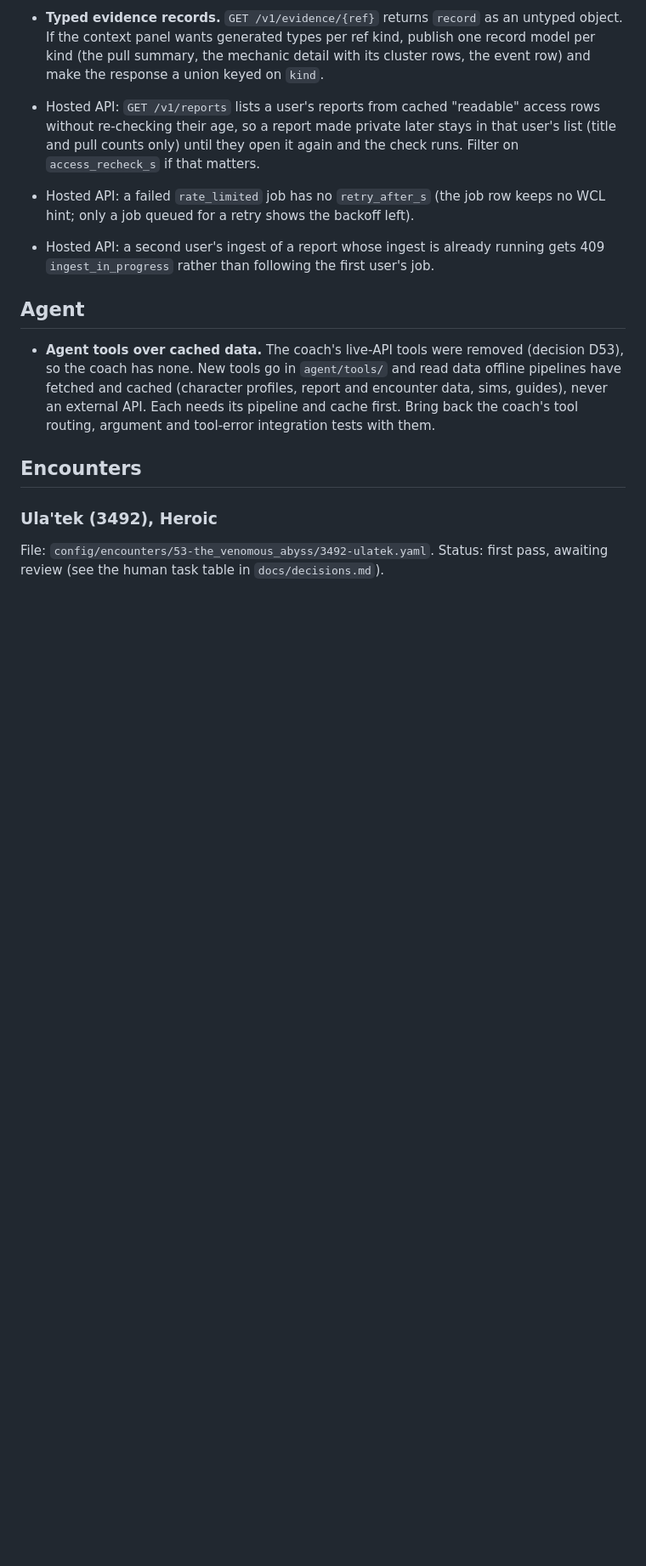
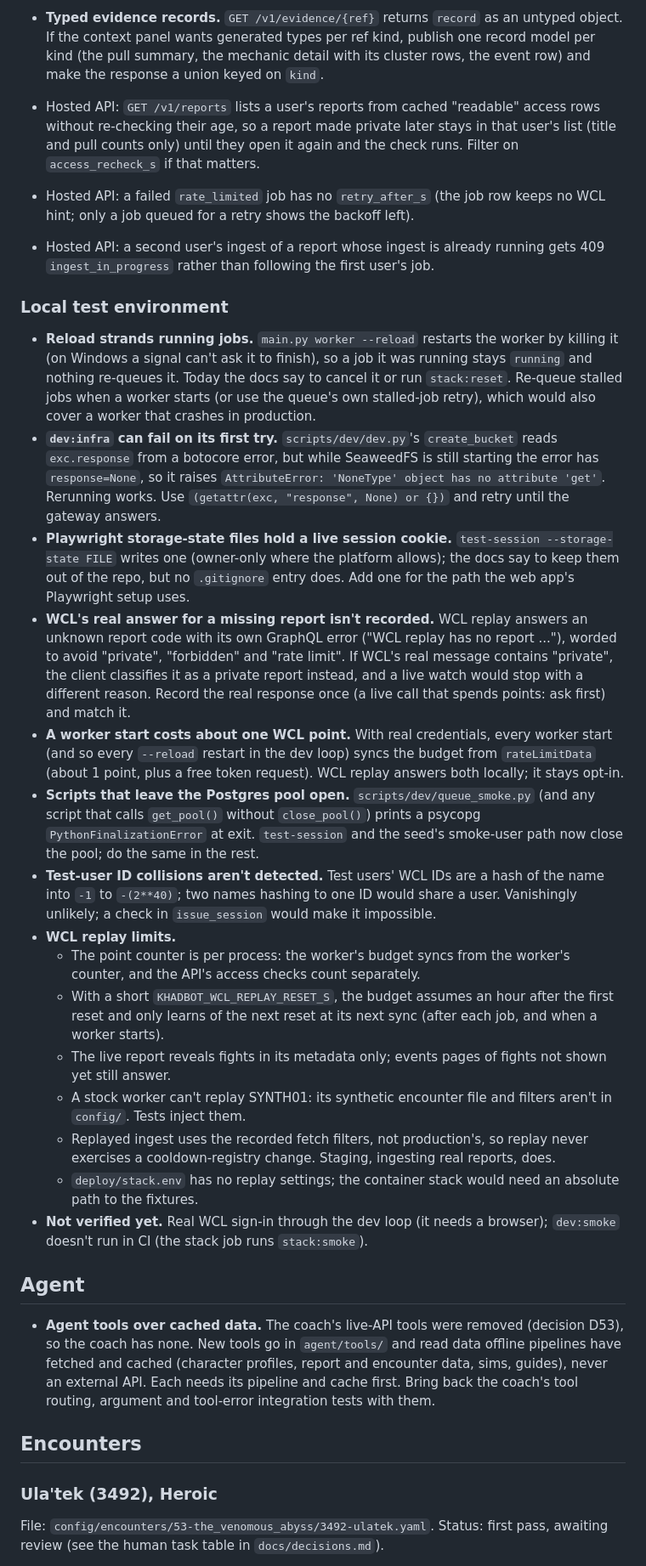
Before and after one commit to TheDastard/KhadBot, a Markdown page: docs/follow-ups.md, the part around the change. Shown at 85% size. GitHub-like rendering; blank space fills up the shorter version.

Commit message:
[KB][docs] Log the local test environment's open gaps
Adds a "Local test environment" section to the follow-ups with what
building the dev loop, test sessions and WCL replay left open:

- a reload kills the worker, so a running job stays running and
  nothing re-queues stalled jobs;
- dev:infra can fail on its first try while SeaweedFS starts, because
  create_bucket reads a botocore error's response when it is None;
- Playwright storage-state files hold a live cookie but have no
  .gitignore entry;
- WCL's real answer for a missing report isn't recorded, so replay
  answers with its own wording;
- a worker start costs about one WCL point with real credentials;
- queue_smoke.py still leaves the Postgres pool open at exit;
- test-user ID collisions aren't detected;
- replay's limits (a per-process counter, the budget's reset
  assumption, the live reveal touching metadata only, SYNTH01, the
  recorded filters, no stack.env settings);
- what hasn't been verified (real sign-in on the dev loop, dev:smoke
  in CI).

```diff
--- a/docs/follow-ups.md
+++ b/docs/follow-ups.md
@@ -331,6 +331,46 @@ Work plan: https://claude.ai/artifact/KaomaNz2SSroTk45DSy9zv (decisions under "H
 - Hosted API: a second user's ingest of a report whose ingest is already running gets 409 `ingest_in_progress`
   rather than following the first user's job.
 
+### Local test environment
+
+- **Reload strands running jobs.** `main.py worker --reload` restarts the worker by killing it (on Windows a signal
+  can't ask it to finish), so a job it was running stays `running` and nothing re-queues it. Today the docs say to
+  cancel it or run `stack:reset`. Re-queue stalled jobs when a worker starts (or use the queue's own stalled-job
+  retry), which would also cover a worker that crashes in production.
+- **`dev:infra` can fail on its first try.** `scripts/dev/dev.py`'s `create_bucket` reads `exc.response` from a
+  botocore error, but while SeaweedFS is still starting the error has `response=None`, so it raises
+  `AttributeError: 'NoneType' object has no attribute 'get'`. Rerunning works. Use
+  `(getattr(exc, "response", None) or {})` and retry until the gateway answers.
+- **Playwright storage-state files hold a live session cookie.** `test-session --storage-state FILE` writes one
+  (owner-only where the platform allows); the docs say to keep them out of the repo, but no `.gitignore` entry
+  does. Add one for the path the web app's Playwright setup uses.
+- **WCL's real answer for a missing report isn't recorded.** WCL replay answers an unknown report code with its
+  own GraphQL error ("WCL replay has no report ..."), worded to avoid "private", "forbidden" and "rate limit". If
+  WCL's real message contains "private", the client classifies it as a private report instead, and a live watch
+  would stop with a different reason. Record the real response once (a live call that spends points: ask first) and match it.
+- **A worker start costs about one WCL point.** With real credentials, every worker start (and so every `--reload`
+  restart in the dev loop) syncs the budget from `rateLimitData` (about 1 point, plus a free token request). WCL
+  replay answers both locally; it stays opt-in.
+- **Scripts that leave the Postgres pool open.** `scripts/dev/queue_smoke.py` (and any script that calls
+  `get_pool()` without `close_pool()`) prints a psycopg `PythonFinalizationError` at exit. `test-session` and the
+  seed's smoke-user path now close the pool; do the same in the rest.
+- **Test-user ID collisions aren't detected.** Test users' WCL IDs are a hash of the name into `-1` to `-(2**40)`;
+  two names hashing to one ID would share a user. Vanishingly unlikely; a check in `issue_session` would make it
+  impossible.
+- **WCL replay limits.**
+  - The point counter is per process: the worker's budget syncs from the worker's counter, and the API's access
+    checks count separately.
+  - With a short `KHADBOT_WCL_REPLAY_RESET_S`, the budget assumes an hour after the first reset and only learns of
+    the next reset at its next sync (after each job, and when a worker starts).
+  - The live report reveals fights in its metadata only; events pages of fights not shown yet still answer.
+  - A stock worker can't replay SYNTH01: its synthetic encounter file and filters aren't in `config/`. Tests inject
+    them.
+  - Replayed ingest uses the recorded fetch filters, not production's, so replay never exercises a cooldown-registry
+    change. Staging, ingesting real reports, does.
+  - `deploy/stack.env` has no replay settings; the container stack would need an absolute path to the fixtures.
+- **Not verified yet.** Real WCL sign-in through the dev loop (it needs a browser); `dev:smoke` doesn't run in CI
+  (the stack job runs `stack:smoke`).
+
 ## Agent
 
 - **Agent tools over cached data.** The coach's live-API tools were removed (decision D53), so the coach has none.
```
